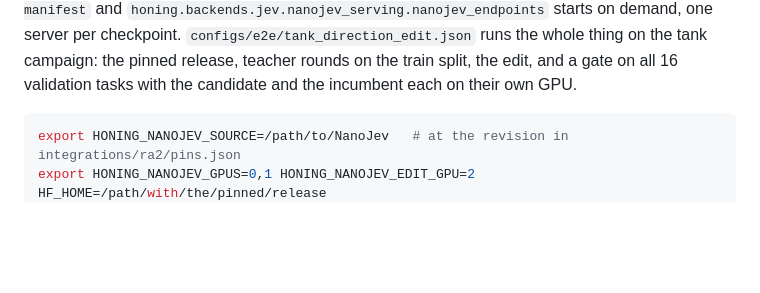
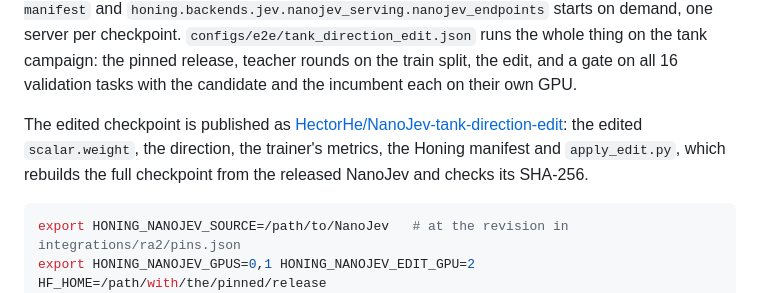
Before and after one commit to HectorHHZ/llm-honing, a Markdown page: integrations/tank-war/direction-edit.md, the part around the change. Rendered like a GitHub page; blank space fills up the shorter version.

Commit message:
docs(harness): link the published direction-edit checkpoint
Co-Authored-By: Claude Fable 5.1 <noreply@anthropic.com>

````diff
--- a/integrations/tank-war/direction-edit.md
+++ b/integrations/tank-war/direction-edit.md
@@ -188,6 +188,12 @@ thing on the tank campaign: the pinned release, teacher rounds on the train
 split, the edit, and a gate on all 16 validation tasks with the candidate and
 the incumbent each on their own GPU.
 
+The edited checkpoint is published as
+[HectorHe/NanoJev-tank-direction-edit](https://huggingface.co/HectorHe/NanoJev-tank-direction-edit):
+the edited `scalar.weight`, the direction, the trainer's metrics, the
+Honing manifest and `apply_edit.py`, which rebuilds the full checkpoint from
+the released NanoJev and checks its SHA-256.
+
 ```bash
 export HONING_NANOJEV_SOURCE=/path/to/NanoJev   # at the revision in integrations/ra2/pins.json
 export HONING_NANOJEV_GPUS=0,1 HONING_NANOJEV_EDIT_GPU=2 HF_HOME=/path/with/the/pinned/release
````
